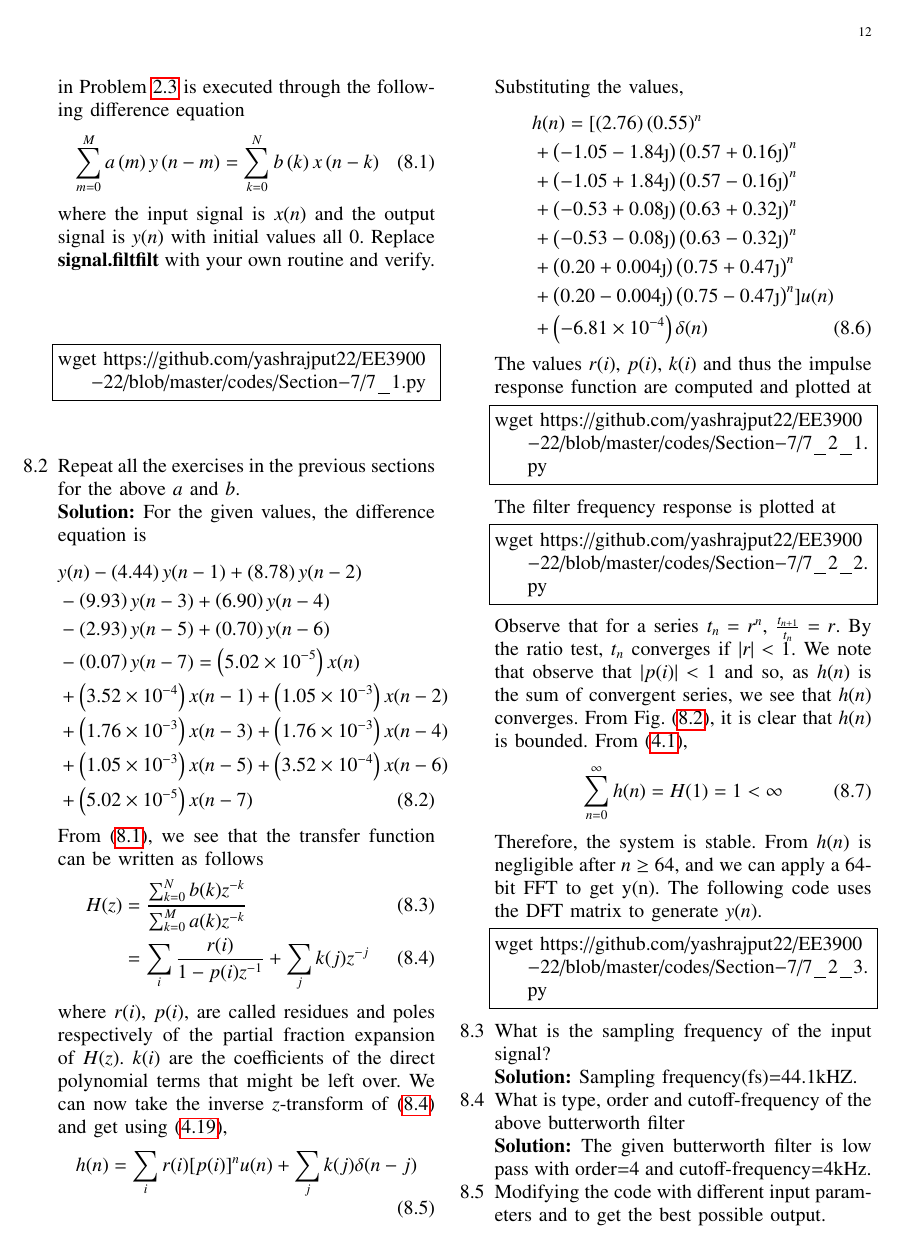
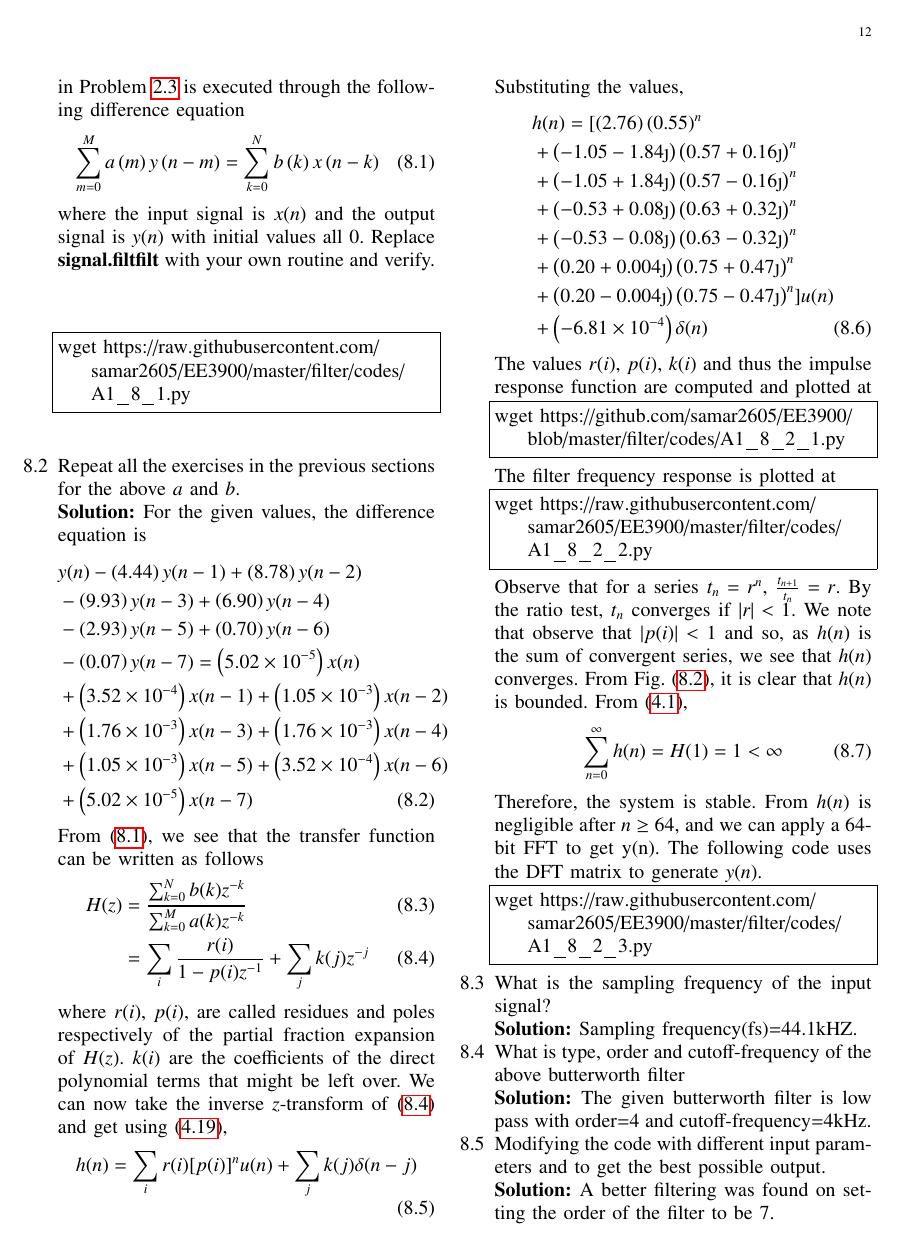
Before and after one commit to samar2605/EE3900, a LaTeX paper (filter/main.tex): page 12 of 13. Compiled offline with pdfLaTeX.

Commit message:
section 8 uppdated

```diff
--- a/filter/main.tex
+++ b/filter/main.tex
@@ -1393,7 +1393,7 @@ in Problem \ref{prob:output} is executed through the following difference equati
 where the input signal is $x(n)$ and the output signal is $y(n)$ with initial values all 0. Replace
 \textbf{signal.filtfilt} with your own routine and verify.\\
 \begin{lstlisting}
-wget https://github.com/yashrajput22/EE3900-22/blob/master/codes/Section-7/7_1.py
+wget https://raw.githubusercontent.com/samar2605/EE3900/master/filter/codes/A1_8_1.py
 \end{lstlisting}
 %wget https://github.com/yashrajput22/EE3900-22/blob/master/codes/Section-7/7_1.py
 \item Repeat all the exercises in the previous sections for the above $a$ and $b$.
@@ -1447,11 +1447,11 @@ Substituting the values,
 \end{align}
 The values $r(i)$, $p(i)$, $k(i)$ and thus the impulse response function are computed and plotted at
 \begin{lstlisting}
-wget https://github.com/yashrajput22/EE3900-22/blob/master/codes/Section-7/7_2_1.py
+wget https://github.com/samar2605/EE3900/blob/master/filter/codes/A1_8_2_1.py
 \end{lstlisting}
 The filter frequency response is plotted at
 \begin{lstlisting}
-wget https://github.com/yashrajput22/EE3900-22/blob/master/codes/Section-7/7_2_2.py
+wget https://raw.githubusercontent.com/samar2605/EE3900/master/filter/codes/A1_8_2_2.py
 \end{lstlisting}
 Observe that for a series $t_n = r^n$, $\frac{t_{n + 1}}{t_n} = r$.
 By the ratio test, $t_n$ converges if $|r| < 1$. We note that
@@ -1466,7 +1466,7 @@ $h(n)$ is negligible after $n \geq 64$, and we
 can apply a 64-bit FFT to get y(n). The following code uses the DFT matrix
 to generate $y(n)$.
 \begin{lstlisting}
-wget https://github.com/yashrajput22/EE3900-22/blob/master/codes/Section-7/7_2_3.py
+wget https://raw.githubusercontent.com/samar2605/EE3900/master/filter/codes/A1_8_2_3.py
 \end{lstlisting}
 \begin{figure}[!htb]
 	\includegraphics[width=\columnwidth]{./figs/A1_8_2_1.png}
```
Also changed, not shown: filter/main.pdf, 3 other files.
